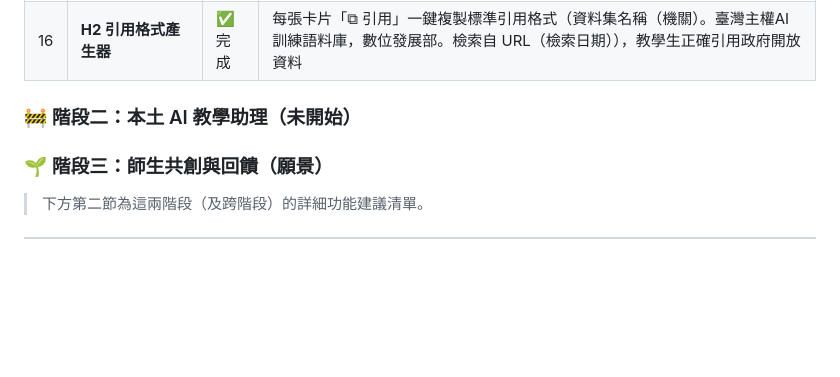
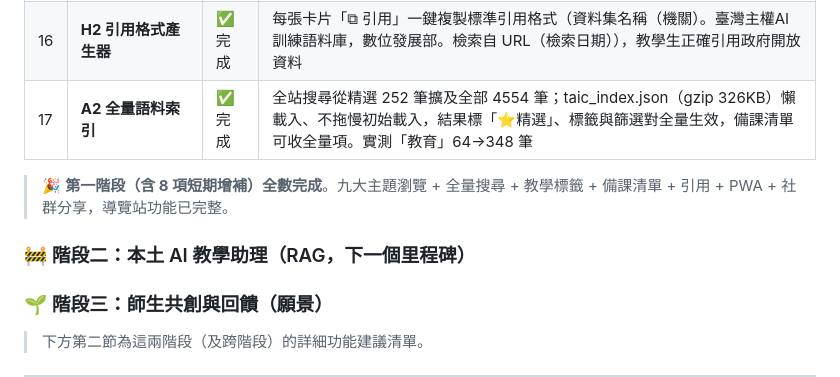
Before and after one commit to cagoooo/taic-edu, a Markdown page: 專案進度與規劃.md, the part around the change. Drawn GitHub-style; blank space fills up the shorter version.

Commit message:
📋 進度表：A2 全量索引完成；第一階段導覽站全功能達成
Co-Authored-By: Claude Opus 4.8 (1M context) <noreply@anthropic.com>

```diff
--- a/專案進度與規劃.md
+++ b/專案進度與規劃.md
@@ -28,8 +28,11 @@
 | 14 | **F2 favicon 全套 + OG 社群分享圖** | ✅ 完成 | favicon.ico/svg、apple-touch、icon-192/512(+maskable)、manifest（鱻字主視覺）；1200×630 OG 圖（正黑體零方框）＋ og:/twitter: meta（絕對 URL＋版本參數防 CDN 快取），線上資源全 200 |
 | 15 | **B3 我的備課清單** | ✅ 完成 | 卡片「☆ 加入清單」＋右下角浮動清單 FAB；面板可複製全部引用、匯出 .txt、清空；localStorage 永久保存、跨主題/搜尋星號同步、reload 持久化 |
 | 16 | **H2 引用格式產生器** | ✅ 完成 | 每張卡片「⧉ 引用」一鍵複製標準引用格式（資料集名稱（機關）。臺灣主權AI訓練語料庫，數位發展部。檢索自 URL（檢索日期）），教學生正確引用政府開放資料 |
+| 17 | **A2 全量語料索引** | ✅ 完成 | 全站搜尋從精選 252 筆擴及全部 4554 筆；taic_index.json（gzip 326KB）懶載入、不拖慢初始載入，結果標「⭐精選」、標籤與篩選對全量生效，備課清單可收全量項。實測「教育」64→348 筆 |
 
-### 🚧 階段二：本土 AI 教學助理（未開始）
+> 🎉 **第一階段（含 8 項短期增補）全數完成**。九大主題瀏覽 + 全量搜尋 + 教學標籤 + 備課清單 + 引用 + PWA + 社群分享，導覽站功能已完整。
+
+### 🚧 階段二：本土 AI 教學助理（RAG，下一個里程碑）
 ### 🌱 階段三：師生共創與回饋（願景）
 
 > 下方第二節為這兩階段（及跨階段）的詳細功能建議清單。
```
